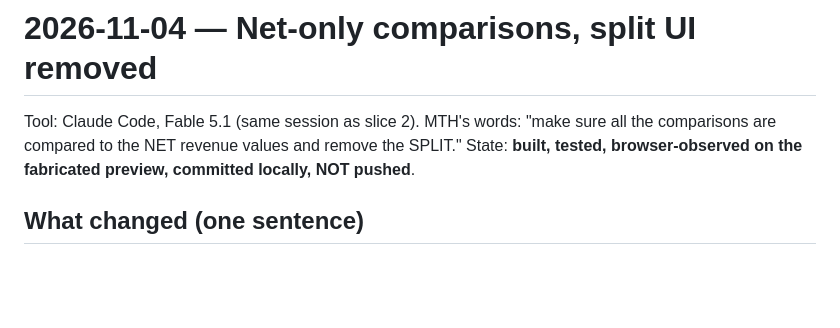
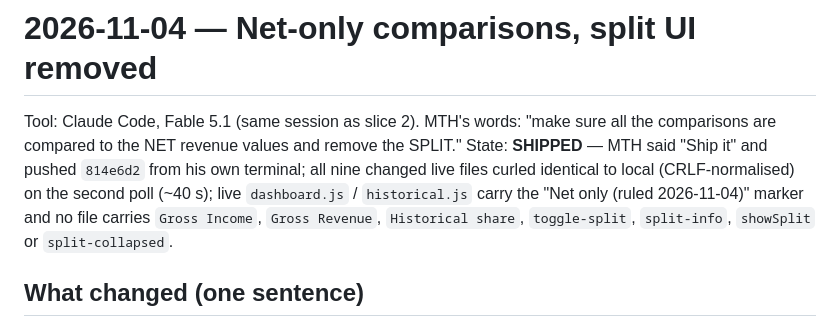
Before and after one commit to maintainthehaze-oss/tutor-tracker, a Markdown page: docs/handoffs/2026-11-04-net-only-no-split.md, the part around the change. Drawn GitHub-style; blank space fills up the shorter version.

Commit message:
Handoff: net-only comparisons / split removal shipped and verified live
Co-Authored-By: Claude Fable 5.1 <noreply@anthropic.com>

```diff
--- a/docs/handoffs/2026-11-04-net-only-no-split.md
+++ b/docs/handoffs/2026-11-04-net-only-no-split.md
@@ -1,6 +1,6 @@
 # 2026-11-04 — Net-only comparisons, split UI removed
 
-Tool: Claude Code, Fable 5.1 (same session as slice 2). MTH's words: "make sure all the comparisons are compared to the NET revenue values and remove the SPLIT." State: **built, tested, browser-observed on the fabricated preview, committed locally, NOT pushed**.
+Tool: Claude Code, Fable 5.1 (same session as slice 2). MTH's words: "make sure all the comparisons are compared to the NET revenue values and remove the SPLIT." State: **SHIPPED** — MTH said "Ship it" and pushed `814e6d2` from his own terminal; all nine changed live files curled identical to local (CRLF-normalised) on the second poll (~40 s); live `dashboard.js` / `historical.js` carry the "Net only (ruled 2026-11-04)" marker and no file carries `Gross Income`, `Gross Revenue`, `Historical share`, `toggle-split`, `split-info`, `showSplit` or `split-collapsed`.
 
 ## What changed (one sentence)
 
```
Also changed, not shown: HANDOFF.md (+1 -1 lines).
